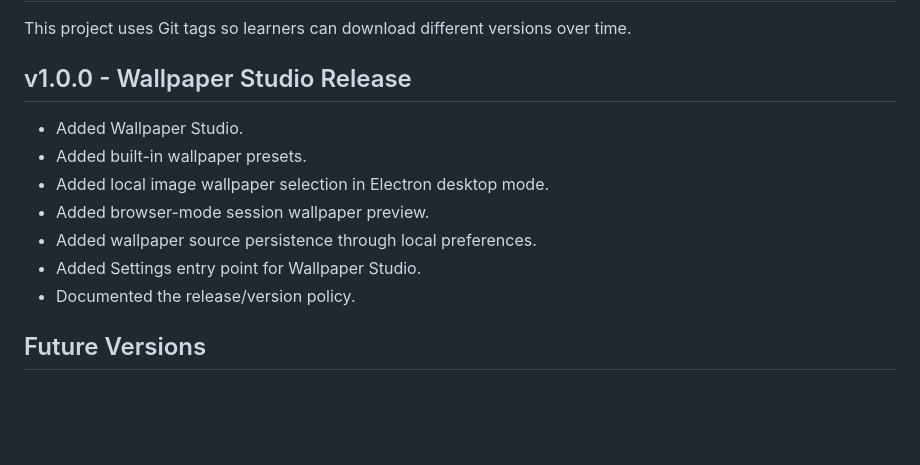
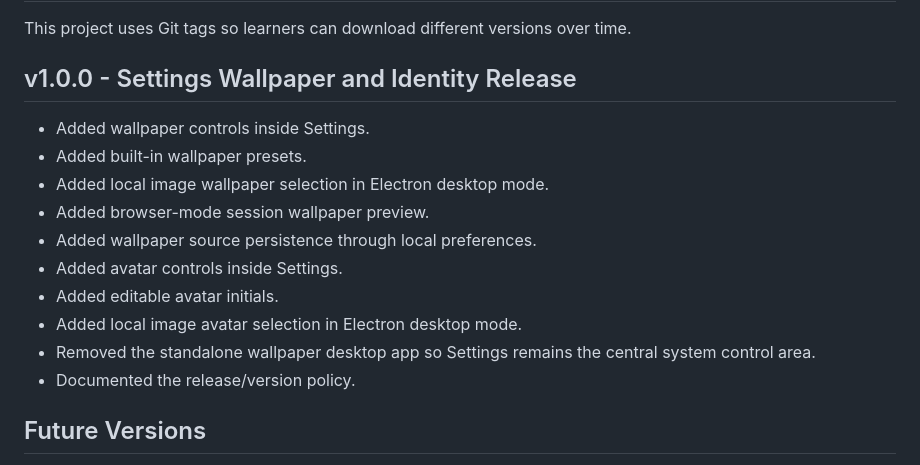
Before and after one commit to Yuheng0426/Virtual-computer-Axyronis, a Markdown page: CHANGELOG.md, the part around the change. Rendered like a GitHub page; blank space fills up the shorter version.

```diff
--- a/CHANGELOG.md
+++ b/CHANGELOG.md
@@ -2,14 +2,17 @@
 
 This project uses Git tags so learners can download different versions over time.
 
-## v1.0.0 - Wallpaper Studio Release
+## v1.0.0 - Settings Wallpaper and Identity Release
 
-- Added Wallpaper Studio.
+- Added wallpaper controls inside Settings.
 - Added built-in wallpaper presets.
 - Added local image wallpaper selection in Electron desktop mode.
 - Added browser-mode session wallpaper preview.
 - Added wallpaper source persistence through local preferences.
-- Added Settings entry point for Wallpaper Studio.
+- Added avatar controls inside Settings.
+- Added editable avatar initials.
+- Added local image avatar selection in Electron desktop mode.
+- Removed the standalone wallpaper desktop app so Settings remains the central system control area.
 - Documented the release/version policy.
 
 ## Future Versions
```
Also changed, not shown: README.md (+9 -3 lines), docs/ARCHITECTURE.md (+3 -1 lines), AxyronisOS/preview-advanced-settings.png, AxyronisOS/preview-settings-wallpaper-v1.png (added), AxyronisOS/preview-wallpaper-studio-v1.png (deleted), 3 other files.
